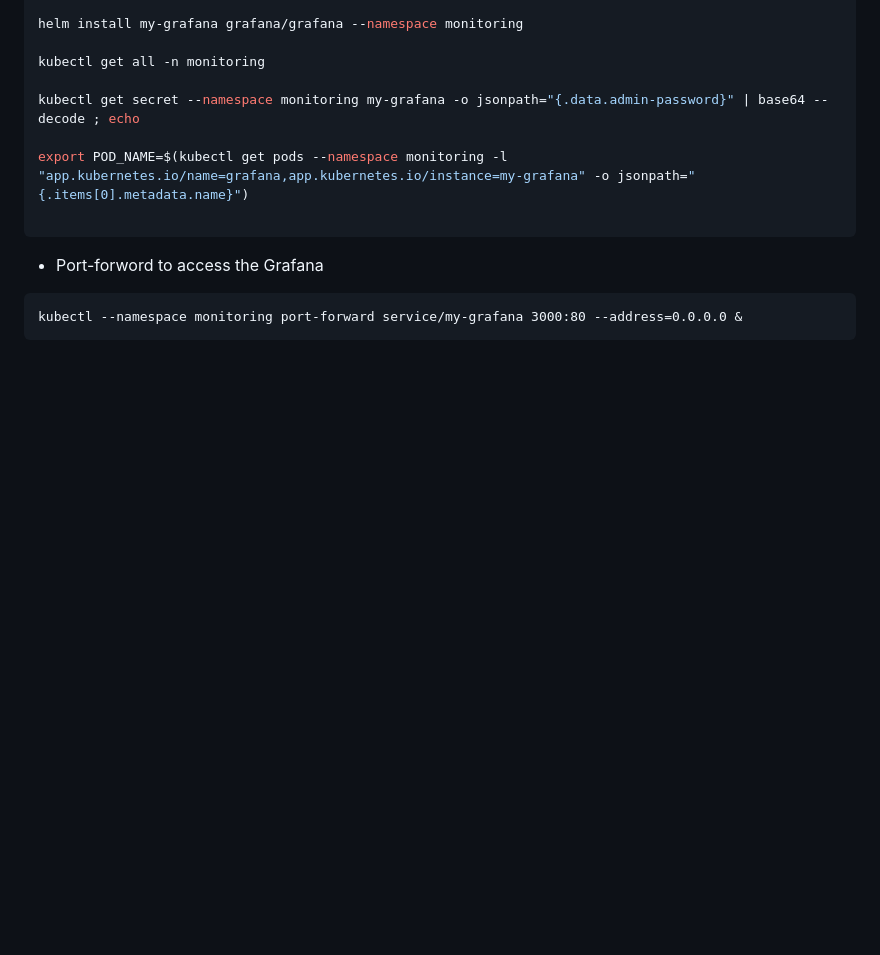
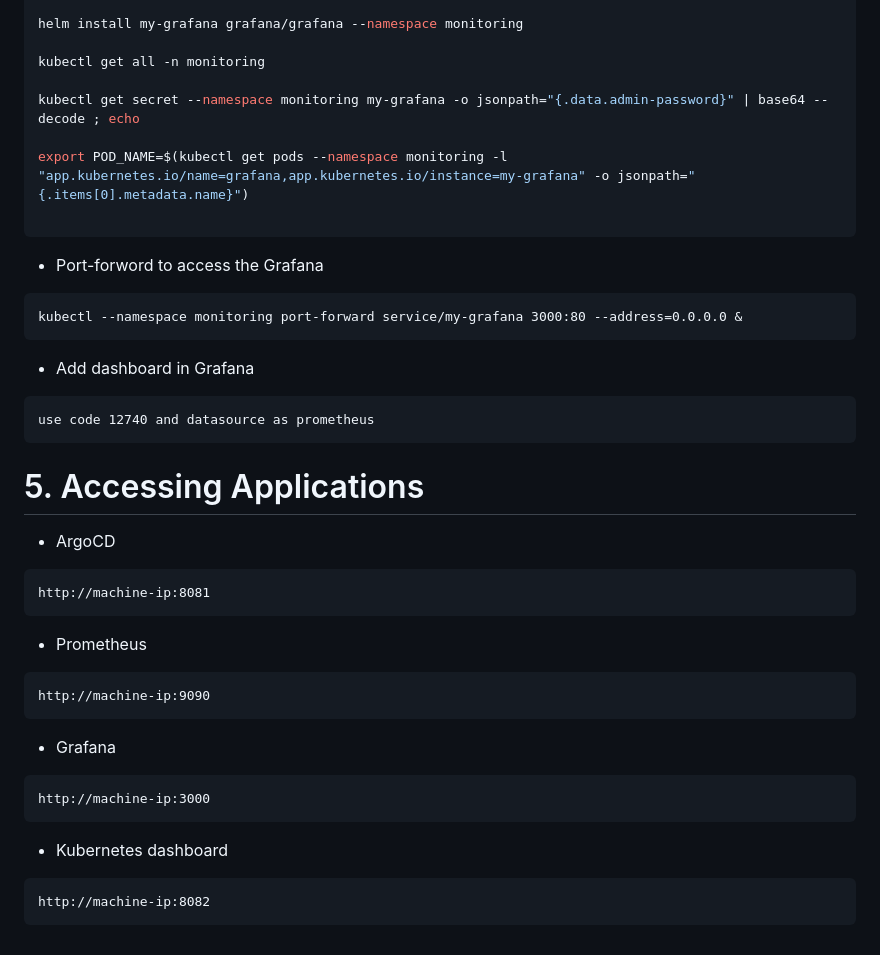
Before and after one commit to atelanuj/DevSecOps_end_to_end, a Markdown page: kind-k8s-cluster/commands.md, the part around the change. Drawn GitHub-style; blank space fills up the shorter version.

Commit message:
added prometheus and Grafana

````diff
--- a/kind-k8s-cluster/commands.md
+++ b/kind-k8s-cluster/commands.md
@@ -191,3 +191,25 @@ export POD_NAME=$(kubectl get pods --namespace monitoring -l "app.kubernetes.io/
 ```
 kubectl --namespace monitoring port-forward service/my-grafana 3000:80 --address=0.0.0.0 &
 ```
+- Add dashboard in Grafana
+```
+use code 12740 and datasource as prometheus
+```
+
+# 5. Accessing Applications
+- ArgoCD
+```
+http://machine-ip:8081
+```
+- Prometheus
+```
+http://machine-ip:9090
+```
+- Grafana
+```
+http://machine-ip:3000
+```
+- Kubernetes dashboard
+```
+http://machine-ip:8082
+```
````
